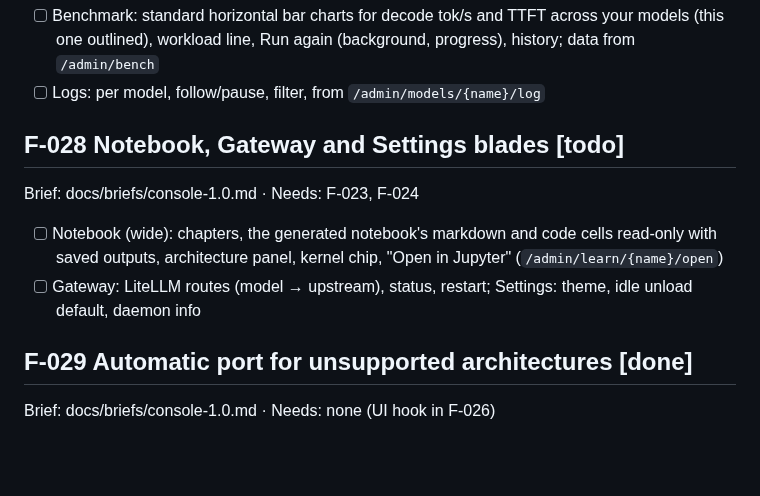
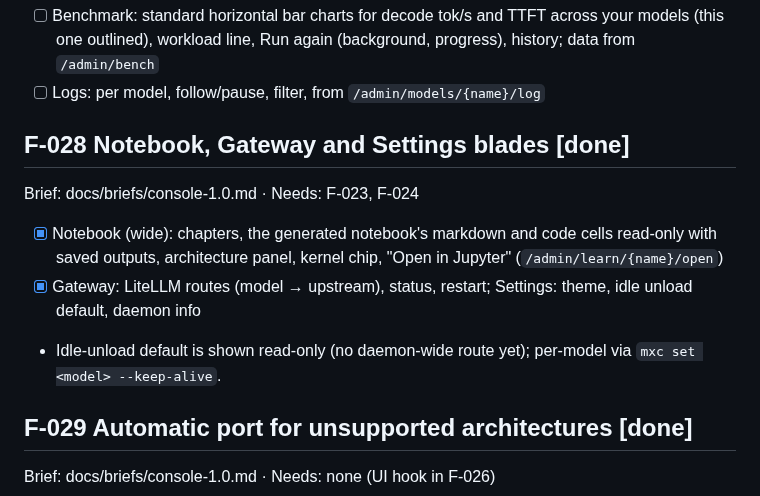
Before and after one commit to abhisheksreesaila/mxstudio, a Markdown page: docs/plan.md, the part around the change. Rendered like a GitHub page; blank space fills up the shorter version.

Commit message:
Plan: F-028 done
Co-Authored-By: Claude Opus 5.5 <noreply@anthropic.com>

```diff
--- a/docs/plan.md
+++ b/docs/plan.md
@@ -198,10 +198,11 @@ Brief: docs/briefs/console-1.0.md · Needs: F-023
 - [ ] Benchmark: standard horizontal bar charts for decode tok/s and TTFT across your models (this one outlined), workload line, Run again (background, progress), history; data from `/admin/bench`
 - [ ] Logs: per model, follow/pause, filter, from `/admin/models/{name}/log`
 
-## F-028 Notebook, Gateway and Settings blades [todo]
+## F-028 Notebook, Gateway and Settings blades [done]
 Brief: docs/briefs/console-1.0.md · Needs: F-023, F-024
-- [ ] Notebook (wide): chapters, the generated notebook's markdown and code cells read-only with saved outputs, architecture panel, kernel chip, "Open in Jupyter" (`/admin/learn/{name}/open`)
-- [ ] Gateway: LiteLLM routes (model → upstream), status, restart; Settings: theme, idle unload default, daemon info
+- [x] Notebook (wide): chapters, the generated notebook's markdown and code cells read-only with saved outputs, architecture panel, kernel chip, "Open in Jupyter" (`/admin/learn/{name}/open`)
+- [x] Gateway: LiteLLM routes (model → upstream), status, restart; Settings: theme, idle unload default, daemon info
+- Idle-unload default is shown read-only (no daemon-wide route yet); per-model via `mxc set <model> --keep-alive`.
 
 ## F-029 Automatic port for unsupported architectures [done]
 Brief: docs/briefs/console-1.0.md · Needs: none (UI hook in F-026)
```
